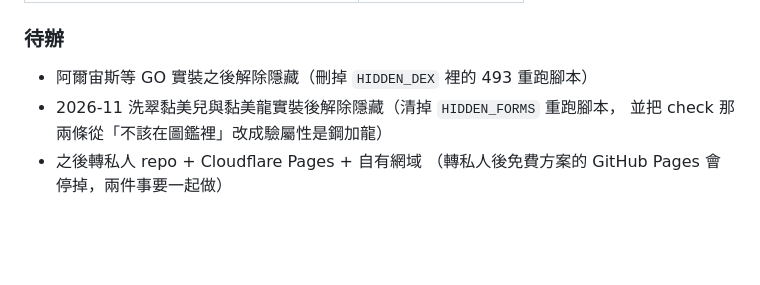
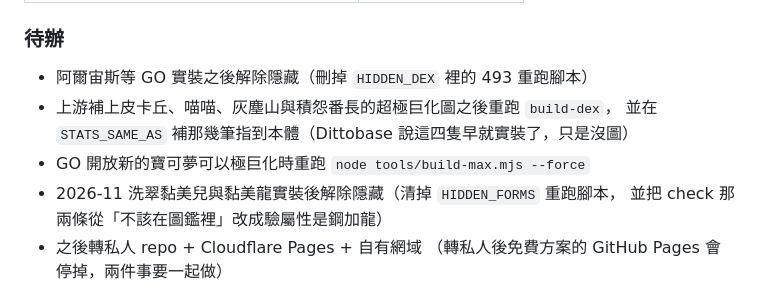
Before and after one commit to JP-study-list/poke-change, a Markdown page: CLAUDE.md, the part around the change. Rendered like a GitHub page; blank space fills up the shorter version.

Commit message:
docs: 待辦補上超極巨化缺圖與名單重跑兩條
Co-Authored-By: Claude Opus 5 (1M context) <noreply@anthropic.com>

```diff
--- a/CLAUDE.md
+++ b/CLAUDE.md
@@ -834,6 +834,9 @@ VERSION.md            版本紀錄（給使用者看的，一版一筆）
 ### 待辦
 
 - 阿爾宙斯等 GO 實裝之後解除隱藏（刪掉 `HIDDEN_DEX` 裡的 493 重跑腳本）
+- 上游補上皮卡丘、喵喵、灰塵山與積怨番長的超極巨化圖之後重跑 `build-dex`，
+  並在 `STATS_SAME_AS` 補那幾筆指到本體（Dittobase 說這四隻早就實裝了，只是沒圖）
+- GO 開放新的寶可夢可以極巨化時重跑 `node tools/build-max.mjs --force`
 - 2026-11 洗翠黏美兒與黏美龍實裝後解除隱藏（清掉 `HIDDEN_FORMS` 重跑腳本，
   並把 check 那兩條從「不該在圖鑑裡」改成驗屬性是鋼加龍）
 - 之後轉私人 repo + Cloudflare Pages + 自有網域
```
